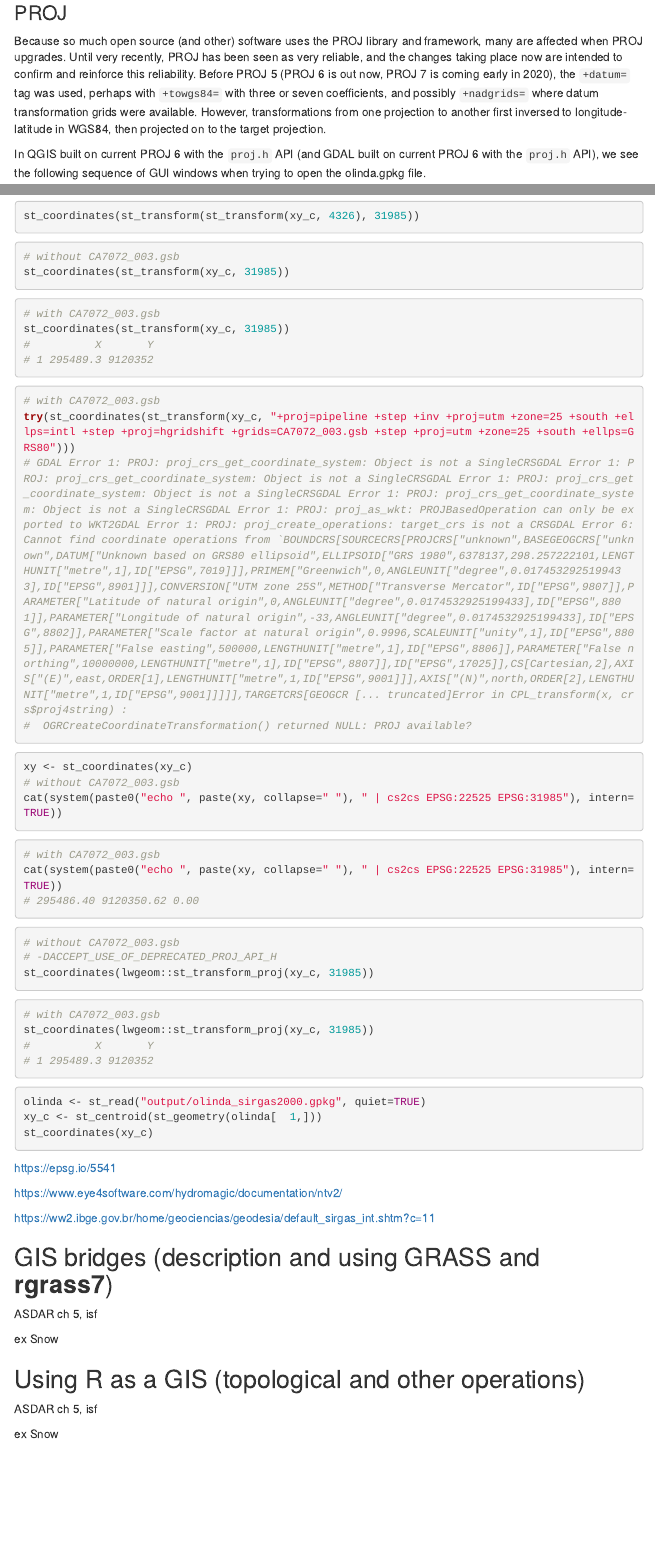
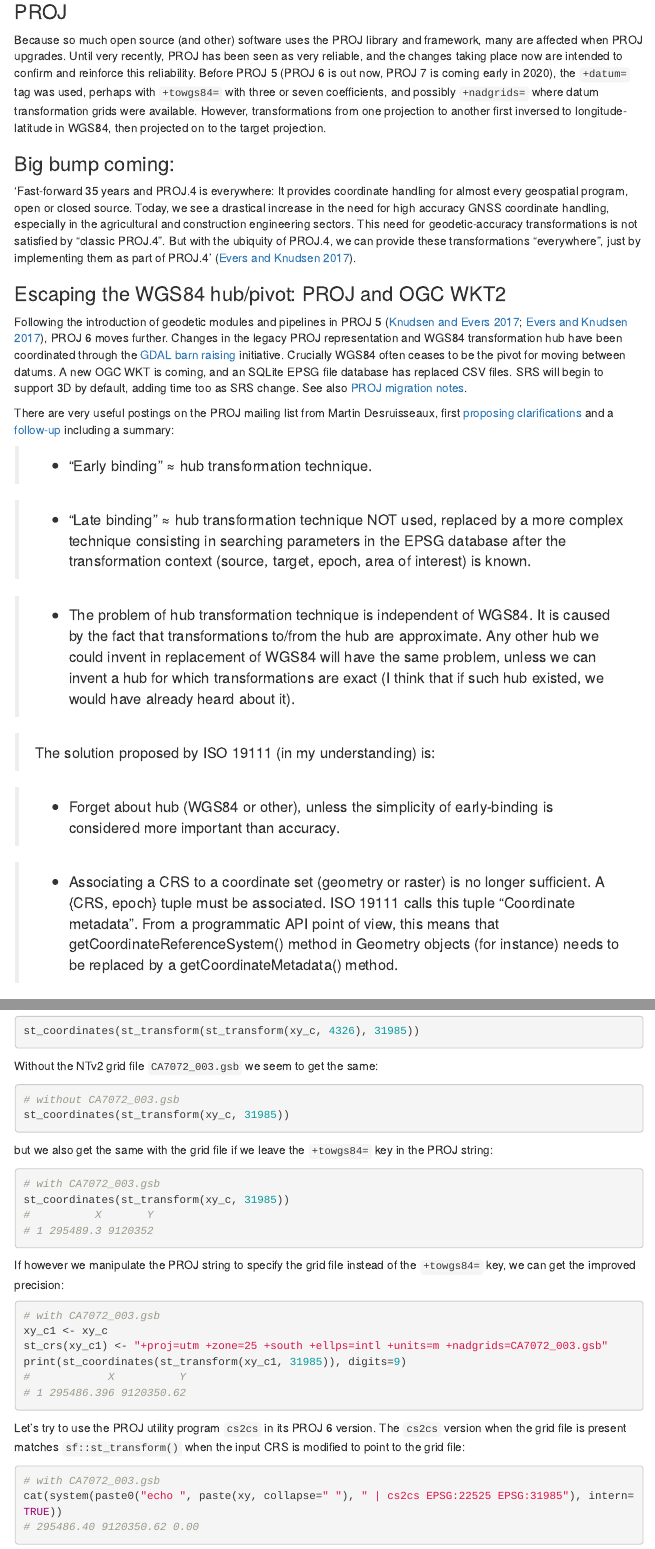
Before and after one commit to rsbivand/geomed19-workshop, an R Markdown document (Geomed19_II.Rmd): the page in a window 1100 px wide, from 1080 px down, and a second part further down, joined at a grey line. Rendered offline with R 4.5, knitr and Pandoc, with nearby package versions; the code chunks are not run, so their results and figures are left out; menus at the side of the page are left out.

Commit message:
progress II

````diff
--- a/Geomed19.bib
+++ b/Geomed19.bib
@@ -47,6 +47,22 @@
   pages={87--104},
   year={2008},
   publisher={Springer}
+}
+
+@manual{knudsen+evers17,
+author={Thomas Knudsen and Kristian Evers},
+year={2017},
+title={Transformation pipelines for PROJ.4},
+note={Geophysical Research Abstracts, Vol. 19, EGU2017-8050},
+url={https://meetingorganizer.copernicus.org/EGU2017/EGU2017-8050.pdf}
+}
+
+@manual{evers+knudsen17,
+author={Kristian Evers and Thomas Knudsen},
+year={2017},
+title={Transformation pipelines for PROJ.4},
+note={FIG Working Week 2017 Proceedings},
+url={https://www.fig.net/resources/proceedings/fig_proceedings/fig2017/papers/iss6b/ISS6B_evers_knudsen_9156.pdf}
 }
 
 @article{LAPA2001,
--- a/Geomed19_II.Rmd
+++ b/Geomed19_II.Rmd
@@ -57,6 +57,45 @@
 Because so much open source (and other) software uses the PROJ library and framework, many are affected when PROJ upgrades. Until very recently, PROJ has been seen as very reliable, and the changes taking place now are intended to confirm and reinforce this reliability. Before PROJ 5 (PROJ 6 is out now, PROJ 7 is coming early in 2020), the `+datum=` tag was used, perhaps with `+towgs84=` with three or seven coefficients, and possibly `+nadgrids=` where datum transformation grids were available. However, transformations from one projection to another first inversed to longitude-latitude in WGS84, then projected on to the target projection.
 
 
+### Big bump coming:
+
+'Fast-forward 35 years and PROJ.4 is everywhere: It provides coordinate handling for almost every geospatial program, open or closed source. Today,  we  see  a  drastical  increase  in  the  need  for  high  accuracy  GNSS  coordinate  handling, especially in the agricultural and construction engineering sectors.  This need for geodetic-accuracy transformations  is  not  satisfied  by  "classic  PROJ.4".  But  with  the  ubiquity  of  PROJ.4,  we  can provide these transformations "everywhere", just by implementing them as part of PROJ.4' [@evers+knudsen17].
+
+
+### Escaping the WGS84 hub/pivot: PROJ and OGC WKT2
+
+
+Following the introduction of geodetic modules and pipelines in PROJ 5 [@knudsen+evers17; @evers+knudsen17], PROJ 6 moves further. Changes in the legacy PROJ representation and WGS84 transformation hub have been coordinated through the [GDAL barn raising](https://gdalbarn.com/) initiative. Crucially WGS84 often ceases to be the pivot for moving between datums. A new OGC WKT is coming, and an SQLite EPSG file database has replaced CSV files. SRS will begin to support 3D by default, adding time too as SRS change. See also [PROJ migration notes](https://proj.org/development/migration.html).
+
+There are very useful postings on the PROJ mailing list from Martin Desruisseaux, first [proposing clarifications](https://lists.osgeo.org/pipermail/proj/2019-July/008748.html) and a [follow-up](https://lists.osgeo.org/pipermail/proj/2019-August/008750.html) including a summary:
+
+> * "Early binding" ≈ hub transformation technique.
+
+> * "Late binding" ≈ hub transformation technique NOT used, replaced by
+a more complex technique consisting in searching parameters in the
+EPSG database after the transformation context (source, target,
+epoch, area of interest) is known.
+
+> * The problem of hub transformation technique is independent of WGS84.
+It is caused by the fact that transformations to/from the hub are
+approximate. Any other hub we could invent in replacement of WGS84
+will have the same problem, unless we can invent a hub for which
+transformations are exact (I think that if such hub existed, we
+would have already heard about it).
+
+> The solution proposed by ISO 19111 (in my understanding) is:
+
+> * Forget about hub (WGS84 or other), unless the simplicity of
+early-binding is considered more important than accuracy.
+
+> * Associating a CRS to a coordinate set (geometry or raster) is no
+longer sufficient. A {CRS, epoch} tuple must be associated. ISO
+19111 calls this tuple "Coordinate metadata". From a programmatic
+API point of view, this means that getCoordinateReferenceSystem()
+method in Geometry objects (for instance) needs to be replaced by a
+getCoordinateMetadata() method.
+
+
 In QGIS built on current PROJ 6 with the `proj.h` API (and GDAL built on current PROJ 6 with the `proj.h` API), we see the following sequence of GUI windows when trying to open the olinda.gpkg file.
 
 
@@ -119,10 +174,14 @@
 st_coordinates(st_transform(st_transform(xy_c, 4326), 31985))
 ```
 
+Without the NTv2 grid file `CA7072_003.gsb` we seem to get the same:
+
 ```{r, echo=TRUE}
 # without CA7072_003.gsb
 st_coordinates(st_transform(xy_c, 31985))
 ```
+
+but we also get the same with the grid file if we leave the `+towgs84=` key in the PROJ string:
 
 ```{r, echo=TRUE, eval=FALSE}
 # with CA7072_003.gsb
@@ -131,10 +190,20 @@
 # 1 295489.3 9120352
 ```
 
+If however we manipulate the PROJ string to specify the grid file instead of the `+towgs84=` key, we can get the improved precision:
+
 ```{r, echo=TRUE, eval=FALSE}
 # with CA7072_003.gsb
-try(st_coordinates(st_transform(xy_c, "+proj=pipeline +step +inv +proj=utm +zone=25 +south +ellps=intl +step +proj=hgridshift +grids=CA7072_003.gsb +step +proj=utm +zone=25 +south +ellps=GRS80")))
-# GDAL Error 1: PROJ: proj_crs_get_coordinate_system: Object is not a SingleCRSGDAL Error 1: PROJ: proj_crs_get_coordinate_system: Object is not a SingleCRSGDAL Error 1: PROJ: proj_crs_get_coordinate_system: Object is not a SingleCRSGDAL Error 1: PROJ: proj_crs_get_coordinate_system: Object is not a SingleCRSGDAL Error 1: PROJ: proj_as_wkt: PROJBasedOperation can only be exported to WKT2GDAL Error 1: PROJ: proj_create_operations: target_crs is not a CRSGDAL Error 6: Cannot find coordinate operations from `BOUNDCRS[SOURCECRS[PROJCRS["unknown",BASEGEOGCRS["unknown",DATUM["Unknown based on GRS80 ellipsoid",ELLIPSOID["GRS 1980",6378137,298.257222101,LENGTHUNIT["metre",1],ID["EPSG",7019]]],PRIMEM["Greenwich",0,ANGLEUNIT["degree",0.0174532925199433],ID["EPSG",8901]]],CONVERSION["UTM zone 25S",METHOD["Transverse Mercator",ID["EPSG",9807]],PARAMETER["Latitude of natural origin",0,ANGLEUNIT["degree",0.0174532925199433],ID["EPSG",8801]],PARAMETER["Longitude of natural origin",-33,ANGLEUNIT["degree",0.0174532925199433],ID["EPSG",8802]],PARAMETER["Scale factor at natural origin",0.9996,SCALEUNIT["unity",1],ID["EPSG",8805]],PARAMETER["False easting",500000,LENGTHUNIT["metre",1],ID["EPSG",8806]],PARAMETER["False northing",10000000,LENGTHUNIT["metre",1],ID["EPSG",8807]],ID["EPSG",17025]],CS[Cartesian,2],AXIS["(E)",east,ORDER[1],LENGTHUNIT["metre",1,ID["EPSG",9001]]],AXIS["(N)",north,ORDER[2],LENGTHUNIT["metre",1,ID["EPSG",9001]]]]],TARGETCRS[GEOGCR [... truncated]Error in CPL_transform(x, crs$proj4string) :
-#  OGRCreateCoordinateTransformation() returned NULL: PROJ available?
+xy_c1 <- xy_c
+st_crs(xy_c1) <- "+proj=utm +zone=25 +south +ellps=intl +units=m +nadgrids=CA7072_003.gsb"
+print(st_coordinates(st_transform(xy_c1, 31985)), digits=9)
+#            X          Y
+# 1 295486.396 9120350.62
 ```
 
+Let's try to use the PROJ utility program `cs2cs` in its PROJ 6 version. The `cs2cs` version when the grid file is present matches `sf::st_transform()` when the input CRS is modified to point to the grid file:
+
+```{r, echo=TRUE, eval=FALSE}
+# with CA7072_003.gsb
+cat(system(paste0("echo ", paste(xy, collapse=" "), " | cs2cs EPSG:22525 EPSG:31985"), intern=TRUE))
+# 295486.40 9120350.62 0.00
@@ -145,7 +217,3 @@
 cat(system(paste0("echo ", paste(xy, collapse=" "), " | cs2cs EPSG:22525 EPSG:31985"), intern=TRUE))
 ```
 
-```{r, echo=TRUE, eval=FALSE}
-# with CA7072_003.gsb
-cat(system(paste0("echo ", paste(xy, collapse=" "), " | cs2cs EPSG:22525 EPSG:31985"), intern=TRUE))
-# 295486.40 9120350.62 0.00
@@ -158,13 +234,7 @@
 st_coordinates(lwgeom::st_transform_proj(xy_c, 31985))
 ```
 
-```{r, echo=TRUE, eval=FALSE}
-# with CA7072_003.gsb
-st_coordinates(lwgeom::st_transform_proj(xy_c, 31985))
-#          X       Y
-# 1 295489.3 9120352
-```
-
+Our reprojected objects in SIRGAS2000 used the WGS84 pivot with one of two possible sets of `+towgs84=` coefficients:
 
 ```{r, echo=TRUE}
 olinda <- st_read("output/olinda_sirgas2000.gpkg", quiet=TRUE)
@@ -173,5 +243,5 @@
 ```
 
 
-https://epsg.io/5541
+This is the EPSG decription of the grid file: https://epsg.io/5541
 
@@ -178,7 +249,7 @@
 
-https://www.eye4software.com/hydromagic/documentation/ntv2/
+This [page](https://ww2.ibge.gov.br/home/geociencias/geodesia/default_sirgas_int.shtm?c=11) gives a picture of why the changes in PROJ matter - the arrows are in cm per year displacement.
 
-https://ww2.ibge.gov.br/home/geociencias/geodesia/default_sirgas_int.shtm?c=11
+### GEOS
 
 ## GIS bridges (description and using GRASS and **rgrass7**)
 
````
Also changed, not shown: Geomed19_II.Rmd (40 more changed lines).
